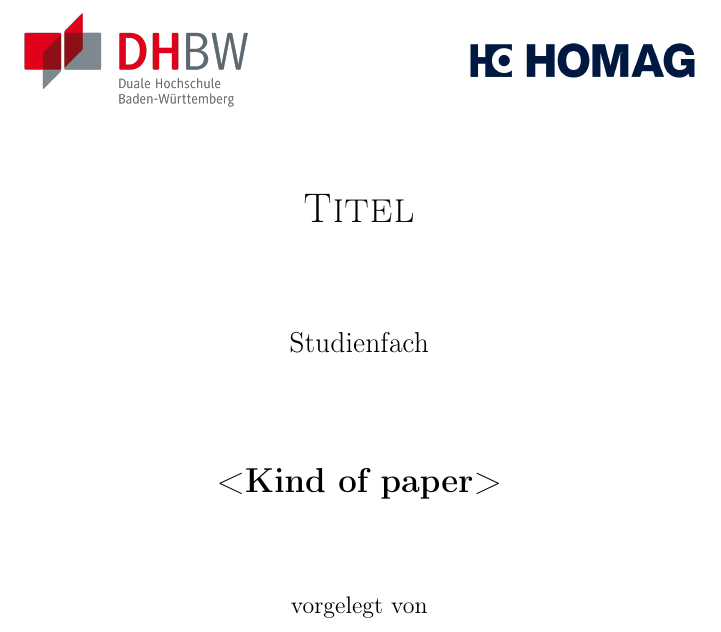
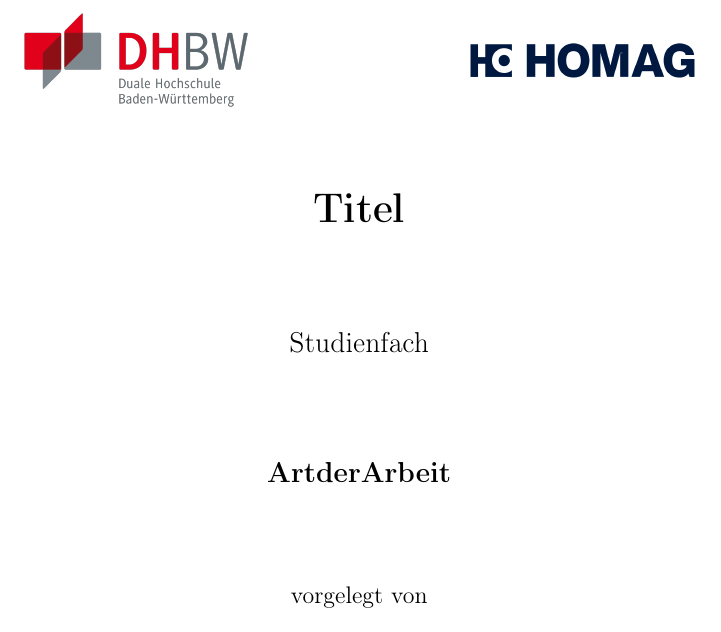
Before and after one commit to HevalHekim/TemplateTX, a LaTeX document (main.tex, which reads Formelles/Deckblatt.tex): part of page 1 of 15, cut so that both start at the same text. Compiled offline with pdfLaTeX.

Commit message:
better design

```diff
--- a/Formelles/Deckblatt.tex
+++ b/Formelles/Deckblatt.tex
@@ -23,7 +23,7 @@
         \end{center}
 
         \begin{center}
-        \textbf{\Large{<Kind of paper>\\[1,5 cm]}}
+            \textbf{\large{ArtderArbeit\\[1,5 cm]}}
         \end{center}
 
         \begin{center}
```
Also changed, not shown: main.tex (indentation only), Formelles/Deckblatt.tex (3 more changed lines). Lines whose indentation alone changed are shown as unchanged.
